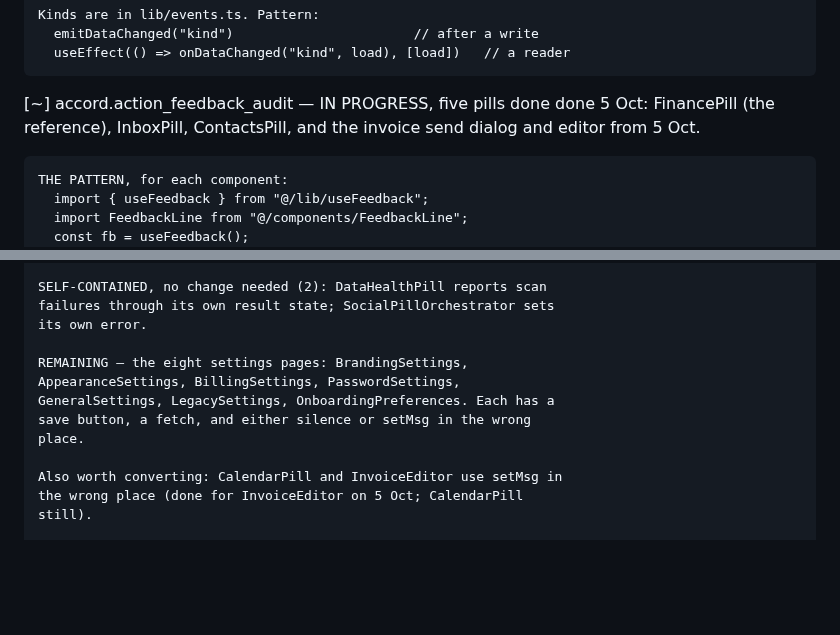
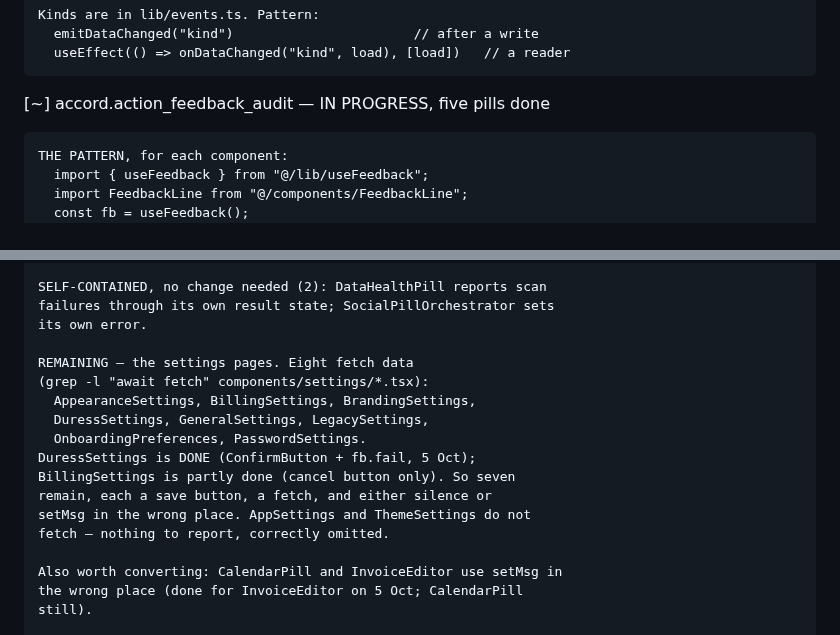
Before and after one commit to JamieA-star/bosly-gov, a Markdown page: PLAN.md, 2 parts joined by grey strips. Rendered like a GitHub page; blank space fills up the shorter version.

Commit message:
docs(plan): correct the feedback-audit entry — accurate page list
The entry said eight settings pages and named seven, missing
DuressSettings (done 5 Oct). Eight files actually fetch data; one is
done, one is partly done, seven remain. Removed a duplicated DONE
line and the stale top-of-entry summary.

```diff
--- a/PLAN.md
+++ b/PLAN.md
@@ -1339,8 +1339,6 @@ that has actually happened.
       useEffect(() => onDataChanged("kind", load), [load])   // a reader
 
 [~] accord.action_feedback_audit — IN PROGRESS, five pills done
-    done 5 Oct: FinancePill (the reference), InboxPill,
-    ContactsPill, and the invoice send dialog and editor from 5 Oct.
 
     THE PATTERN, for each component:
       import { useFeedback } from "@/lib/useFeedback";
@@ -1362,11 +1360,16 @@ that has actually happened.
     failures through its own result state; SocialPillOrchestrator sets
     its own error.
 
-    REMAINING — the eight settings pages: BrandingSettings,
-    AppearanceSettings, BillingSettings, PasswordSettings,
-    GeneralSettings, LegacySettings, OnboardingPreferences. Each has a
-    save button, a fetch, and either silence or setMsg in the wrong
-    place.
+    REMAINING — the settings pages. Eight fetch data
+    (grep -l "await fetch" components/settings/*.tsx):
+      AppearanceSettings, BillingSettings, BrandingSettings,
+      DuressSettings, GeneralSettings, LegacySettings,
+      OnboardingPreferences, PasswordSettings.
+    DuressSettings is DONE (ConfirmButton + fb.fail, 5 Oct);
+    BillingSettings is partly done (cancel button only). So seven
+    remain, each a save button, a fetch, and either silence or
+    setMsg in the wrong place. AppSettings and ThemeSettings do not
+    fetch — nothing to report, correctly omitted.
 
     Also worth converting: CalendarPill and InvoiceEditor use setMsg in
     the wrong place (done for InvoiceEditor on 5 Oct; CalendarPill
```
